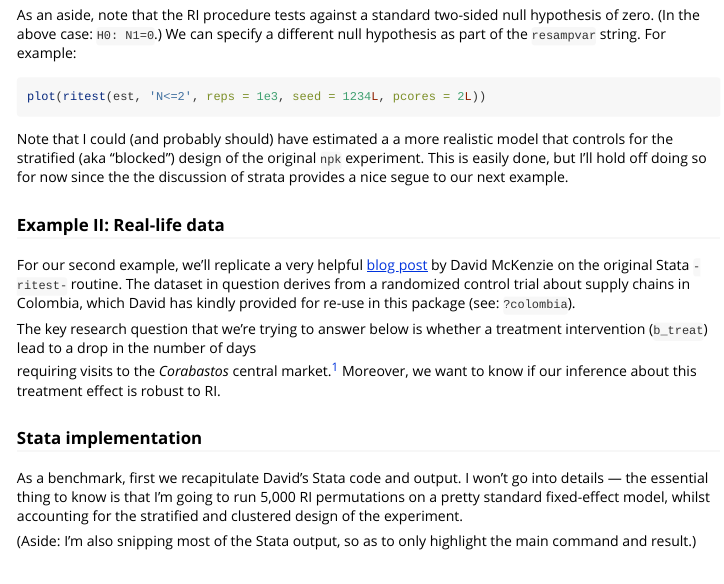
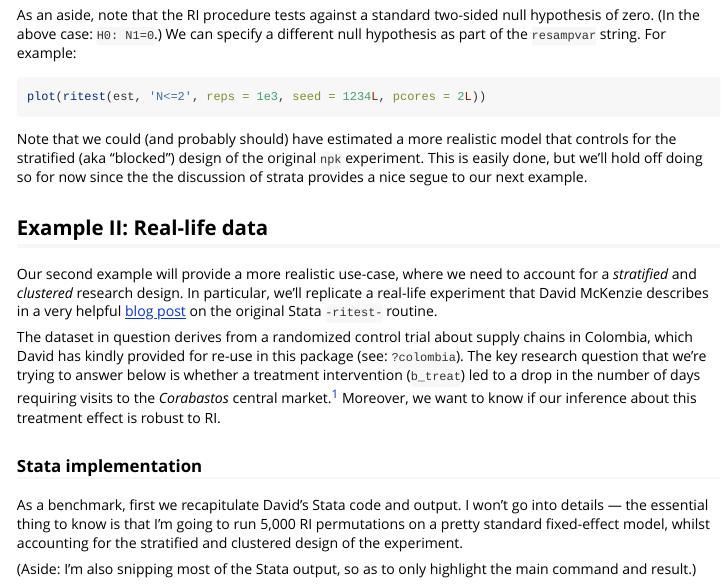
Before and after one commit to grantmcdermott/ritest, an R Markdown document (vignettes/ritest.Rmd): the page in a window 1100 px wide, from 1010 px down before the commit and from 980 px down after it, so that both start at the same text. Rendered offline with R 4.5, knitr and Pandoc, with nearby package versions; the code chunks are not run, so their results and figures are left out; long lines of code are wrapped.

Commit message:
Fix typos etc in vignette

````diff
--- a/vignettes/ritest.Rmd
+++ b/vignettes/ritest.Rmd
@@ -1,8 +1,6 @@
 ---
 title: "Introduction to ritest"
 output: rmarkdown::html_vignette
-toc:
-  depth: 2
 vignette: >
   %\VignetteIndexEntry{ritest}
   %\VignetteEngine{knitr::rmarkdown}
@@ -95,25 +93,25 @@ null hypothesis as part of the `resampvar` string. For example:
 plot(ritest(est, 'N<=2', reps = 1e3, seed = 1234L, pcores = 2L))
 ```
 
-Note that I could (and probably should) have estimated a a more realistic model
+Note that we could (and probably should) have estimated a more realistic model
 that controls for the stratified (aka "blocked") design of the original `npk`
-experiment. This is easily done, but I'll hold off doing so for now since the
+experiment. This is easily done, but we'll hold off doing so for now since the
 the discussion of strata provides a nice segue to our next example.
 
-### Example II: Real-life data
+## Example II: Real-life data
 
-For our second example, we'll replicate a very helpful
-[blog post](https://blogs.worldbank.org/impactevaluations/finally-way-do-easy-randomization-inference-stata)
-by David McKenzie
-on the original Stata `-ritest-` routine. The dataset in question derives
-from a randomized control trial about supply chains in Colombia, which David has
-kindly provided for re-use in this package (see: `?colombia`).
+Our second example will provide a more realistic use-case, where we need to
+account for a _stratified_ and _clustered_ research design.
+In particular, we'll replicate a real-life experiment that David McKenzie
+describes in a very helpful
+[blog post](https://blogs.worldbank.org/impactevaluations/finally-way-do-easy-randomization-inference-stata) on the original Stata `-ritest-` routine.
 
-The key research question that we're trying to answer below is whether a
-treatment intervention (`b_treat`) lead to a drop in the number of days
-requiring visits to the _Corabastos_ central market.^[Repeated visits to the
-market are an expensive and time-consuming exercise for the fresh produce
-vendors that formed the study population.]
+The dataset in question derives from a randomized control trial about supply
+chains in Colombia, which David has kindly provided for re-use in this package
+(see: `?colombia`). The key research question that we're trying to answer below
+is whether a treatment intervention (`b_treat`) led to a drop in the number of
+days requiring visits to the _Corabastos_ central
+market.^[Repeated visits to the market are an expensive and time-consuming exercise for the fresh produce vendors that formed the study population.]
 Moreover, we want to know if our inference about this treatment effect is robust
 to RI.
 
````
Also changed, not shown: vignettes/ritest.Rmd (2 more changed lines).
